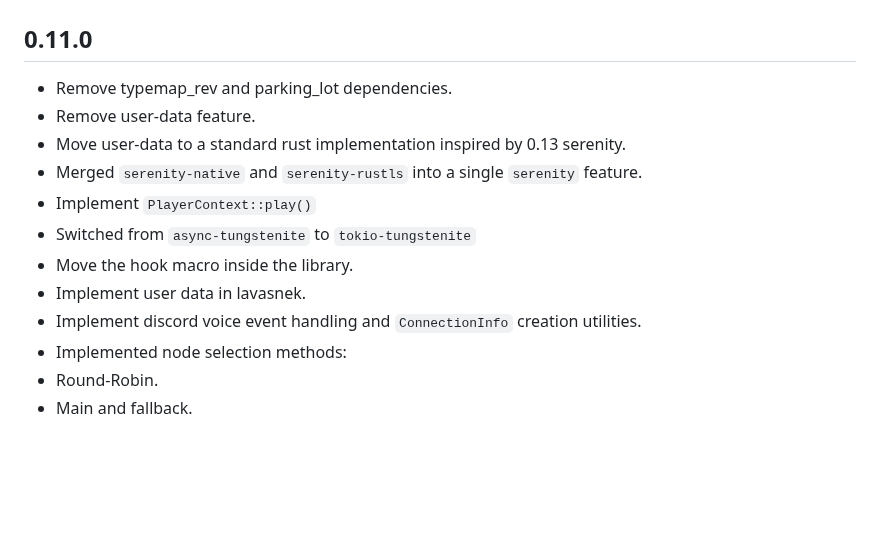
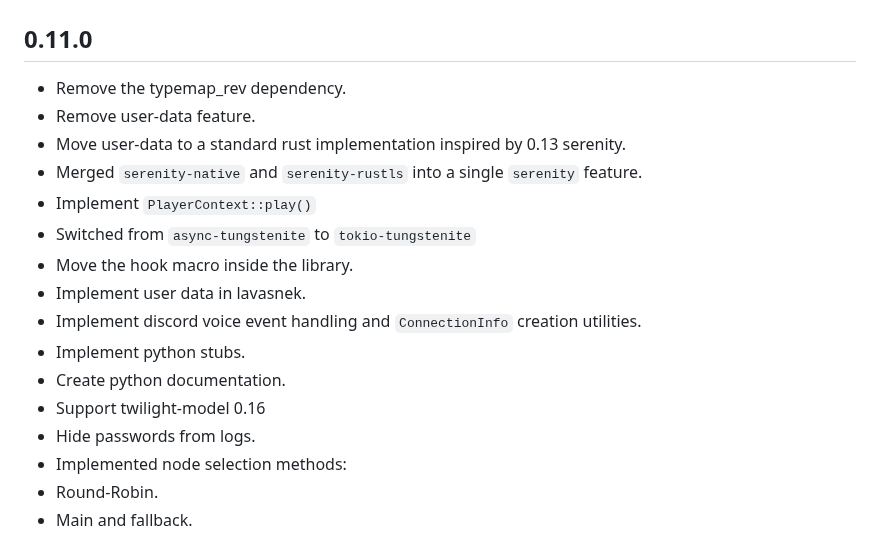
Before and after one commit to vicky5124/lavalink-rs, a Markdown page: CHANGELOG.md, the part around the change. Rendered like a GitHub page; blank space fills up the shorter version.

Commit message:
Update changelog 	modified:   CHANGELOG.md

```diff
--- a/CHANGELOG.md
+++ b/CHANGELOG.md
@@ -2,7 +2,7 @@
 
 ## 0.11.0
 
-- Remove typemap_rev and parking_lot dependencies.
+- Remove the typemap_rev dependency.
 - Remove user-data feature.
 - Move user-data to a standard rust implementation inspired by 0.13 serenity.
 - Merged `serenity-native` and `serenity-rustls` into a single `serenity` feature.
@@ -11,6 +11,10 @@
 - Move the hook macro inside the library.
 - Implement user data in lavasnek.
 - Implement discord voice event handling and `ConnectionInfo` creation utilities.
+- Implement python stubs.
+- Create python documentation.
+- Support twilight-model 0.16
+- Hide passwords from logs.
 - Implemented node selection methods:
  - Round-Robin.
  - Main and fallback.
```
